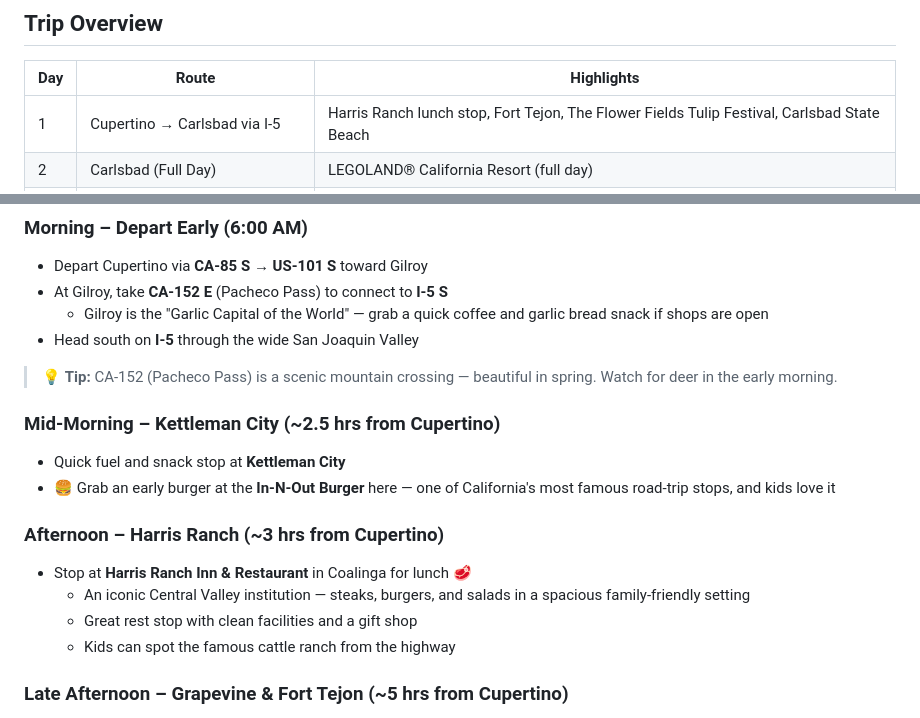
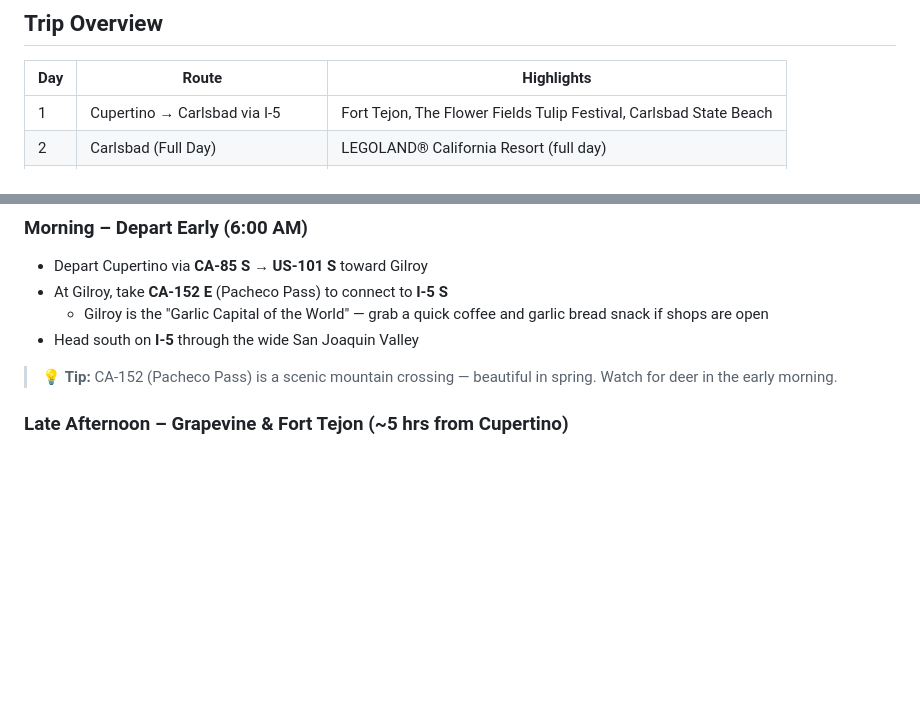
Before and after one commit to guptav/trips, a Markdown page: legoland-california-4day-trip.md, 2 parts joined by grey strips. Drawn GitHub-style; blank space fills up the shorter version.

Commit message:
Day 1: remove Kettleman City In-N-Out and Harris Ranch stops
Agent-Logs-Url: https://github.com/guptav/trips/sessions/45565695-3723-4d2d-b8ab-595aad8999d6

Co-authored-by: guptav <792743+guptav@users.noreply.github.com>

```diff
--- a/legoland-california-4day-trip.md
+++ b/legoland-california-4day-trip.md
@@ -11,7 +11,7 @@
 
 | Day | Route | Highlights |
 |-----|-------|------------|
-| 1 | Cupertino → Carlsbad via I-5 | Harris Ranch lunch stop, Fort Tejon, The Flower Fields Tulip Festival, Carlsbad State Beach |
+| 1 | Cupertino → Carlsbad via I-5 | Fort Tejon, The Flower Fields Tulip Festival, Carlsbad State Beach |
 | 2 | Carlsbad (Full Day) | LEGOLAND® California Resort (full day) |
 | 3 | Carlsbad → San Diego → La Jolla | San Diego Zoo, La Jolla Cove, Balboa Park |
 | 4 | Carlsbad → Cupertino | Oceanside Pier, Carlsbad Village, scenic drive home |
@@ -44,16 +44,6 @@
 - Head south on **I-5** through the wide San Joaquin Valley
 
 > 💡 **Tip:** CA-152 (Pacheco Pass) is a scenic mountain crossing — beautiful in spring. Watch for deer in the early morning.
-
-### Mid-Morning – Kettleman City (~2.5 hrs from Cupertino)
-- Quick fuel and snack stop at **Kettleman City**
-- 🍔 Grab an early burger at the **In-N-Out Burger** here — one of California's most famous road-trip stops, and kids love it
-
-### Afternoon – Harris Ranch (~3 hrs from Cupertino)
-- Stop at **Harris Ranch Inn & Restaurant** in Coalinga for lunch 🥩
-  - An iconic Central Valley institution — steaks, burgers, and salads in a spacious family-friendly setting
-  - Great rest stop with clean facilities and a gift shop
-  - Kids can spot the famous cattle ranch from the highway
 
 ### Late Afternoon – Grapevine & Fort Tejon (~5 hrs from Cupertino)
 - Continue south through the valley and climb the **Tejon Pass (Grapevine)** — dramatic mountain scenery
```
